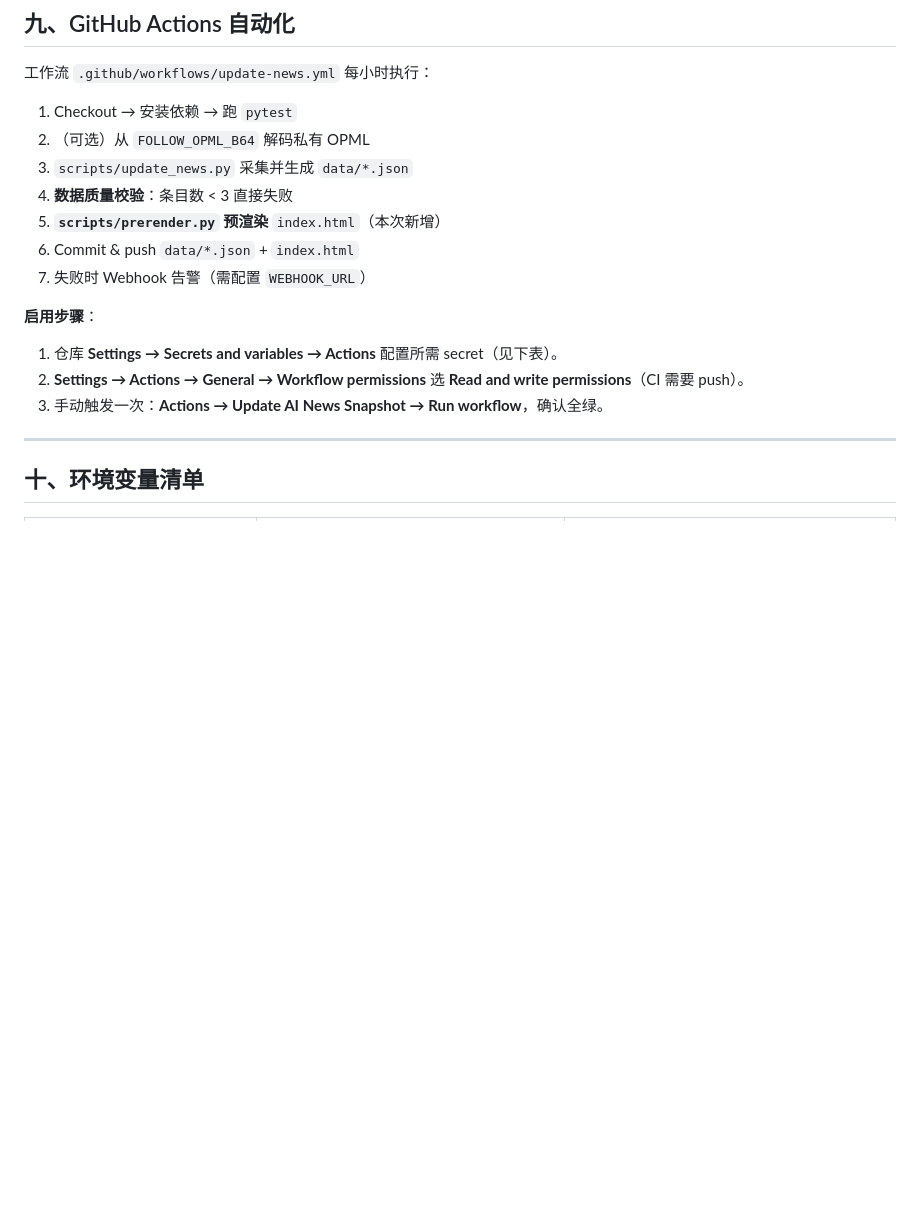
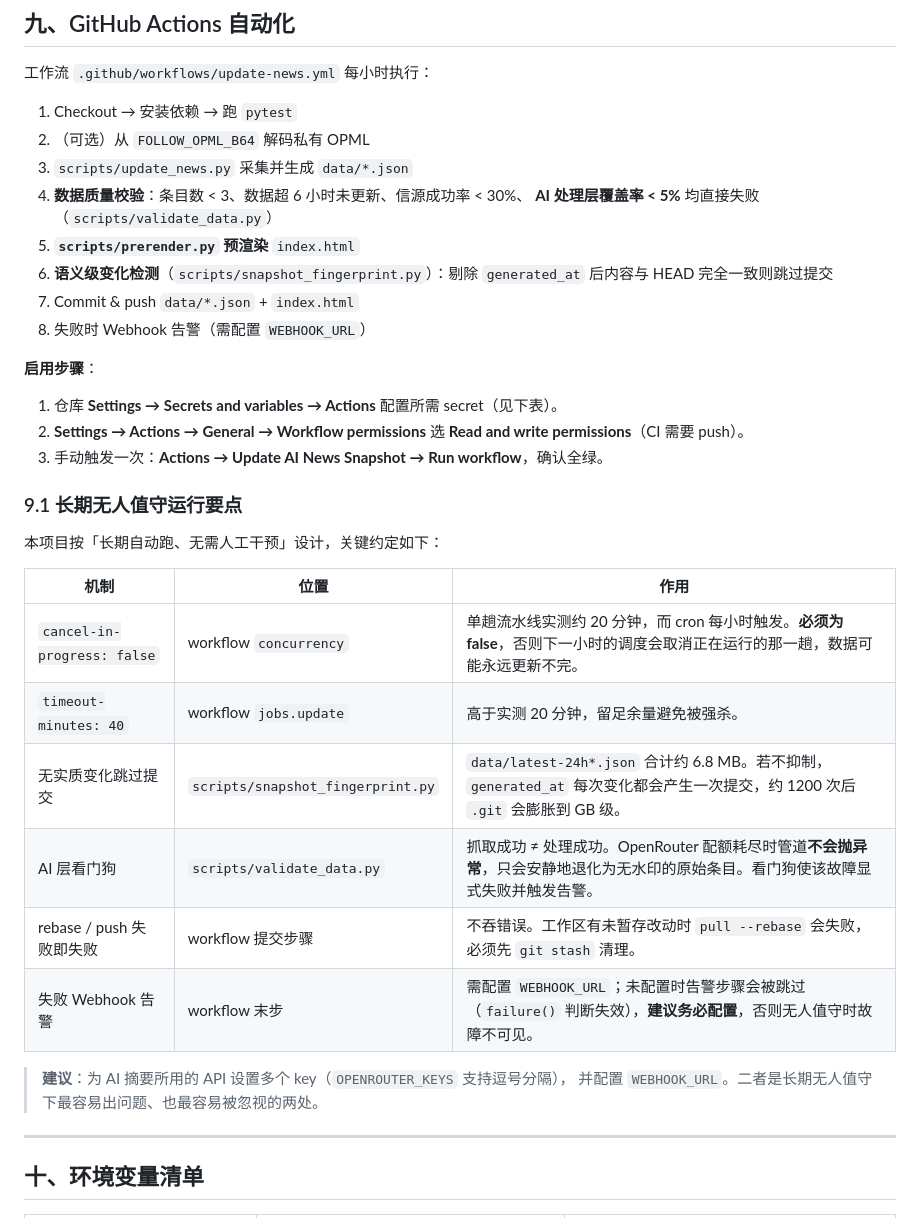
Before and after one commit to 821920046/ai-news-radar-enhanced, a Markdown page: README.md, the part around the change. Rendered like a GitHub page; blank space fills up the shorter version.

Commit message:
docs: 补充长期无人值守运行的机制说明与建议
记录 concurrency/timeout/快照抑制/AI 看门狗/rebase 处理 等约定，
并提示 OPENROUTER_KEYS 多 key 与 WEBHOOK_URL 是无人值守下最易失守的两处。

```diff
--- a/README.md
+++ b/README.md
@@ -324,15 +324,34 @@ curl http://localhost:8000/health
 1. Checkout → 安装依赖 → 跑 `pytest`
 2. （可选）从 `FOLLOW_OPML_B64` 解码私有 OPML
 3. `scripts/update_news.py` 采集并生成 `data/*.json`
-4. **数据质量校验**：条目数 < 3 直接失败
-5. **`scripts/prerender.py` 预渲染** `index.html`（本次新增）
-6. Commit & push `data/*.json` + `index.html`
-7. 失败时 Webhook 告警（需配置 `WEBHOOK_URL`）
+4. **数据质量校验**：条目数 < 3、数据超 6 小时未更新、信源成功率 < 30%、
+   **AI 处理层覆盖率 < 5%** 均直接失败（`scripts/validate_data.py`）
+5. **`scripts/prerender.py` 预渲染** `index.html`
+6. **语义级变化检测**（`scripts/snapshot_fingerprint.py`）：剔除 `generated_at`
+   后内容与 HEAD 完全一致则跳过提交
+7. Commit & push `data/*.json` + `index.html`
+8. 失败时 Webhook 告警（需配置 `WEBHOOK_URL`）
 
 **启用步骤**：
 1. 仓库 **Settings → Secrets and variables → Actions** 配置所需 secret（见下表）。
 2. **Settings → Actions → General → Workflow permissions** 选 **Read and write permissions**（CI 需要 push）。
 3. 手动触发一次：**Actions → Update AI News Snapshot → Run workflow**，确认全绿。
+
+### 9.1 长期无人值守运行要点
+
+本项目按「长期自动跑、无需人工干预」设计，关键约定如下：
+
+| 机制 | 位置 | 作用 |
+|---|---|---|
+| `cancel-in-progress: false` | workflow `concurrency` | 单趟流水线实测约 20 分钟，而 cron 每小时触发。**必须为 false**，否则下一小时的调度会取消正在运行的那一趟，数据可能永远更新不完。 |
+| `timeout-minutes: 40` | workflow `jobs.update` | 高于实测 20 分钟，留足余量避免被强杀。 |
+| 无实质变化跳过提交 | `scripts/snapshot_fingerprint.py` | `data/latest-24h*.json` 合计约 6.8 MB。若不抑制，`generated_at` 每次变化都会产生一次提交，约 1200 次后 `.git` 会膨胀到 GB 级。 |
+| AI 层看门狗 | `scripts/validate_data.py` | 抓取成功 ≠ 处理成功。OpenRouter 配额耗尽时管道**不会抛异常**，只会安静地退化为无水印的原始条目。看门狗使该故障显式失败并触发告警。 |
+| rebase / push 失败即失败 | workflow 提交步骤 | 不吞错误。工作区有未暂存改动时 `pull --rebase` 会失败，必须先 `git stash` 清理。 |
+| 失败 Webhook 告警 | workflow 末步 | 需配置 `WEBHOOK_URL`；未配置时告警步骤会被跳过（`failure()` 判断失效），**建议务必配置**，否则无人值守时故障不可见。 |
+
+> **建议**：为 AI 摘要所用的 API 设置多个 key（`OPENROUTER_KEYS` 支持逗号分隔），
+> 并配置 `WEBHOOK_URL`。二者是长期无人值守下最容易出问题、也最容易被忽视的两处。
 
 ---
 
```
